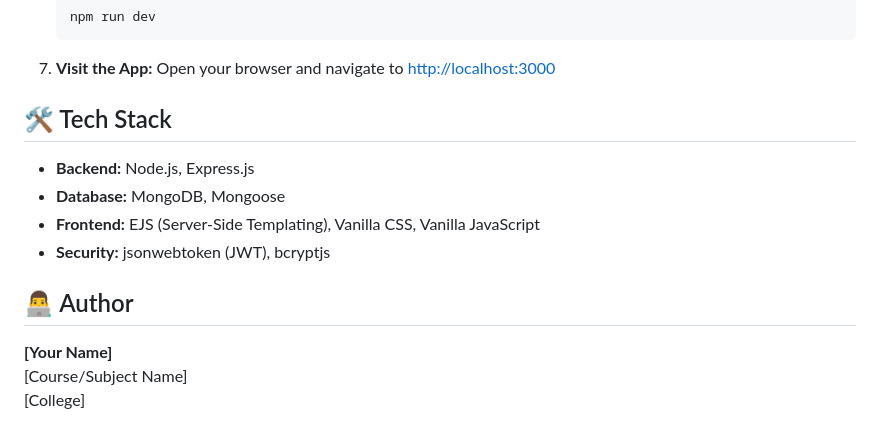
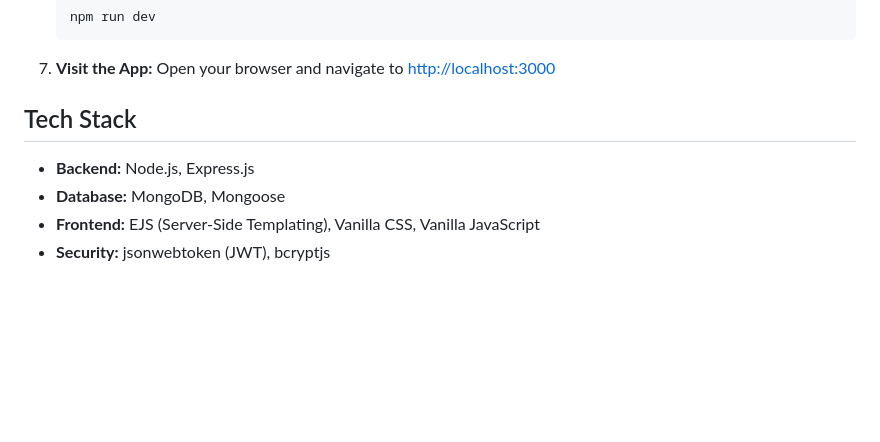
Before and after one commit to abhijeetnardele24-hash/WT-ALL-ASSIGNMENT, a Markdown page: Assignment 6/README.md, the part around one of its changes. Drawn GitHub-style; blank space fills up the shorter version.

Commit message:
docs: remove emojis and author section from Assignment 6 README

```diff
--- a/Assignment 6/README.md
+++ b/Assignment 6/README.md
@@ -135,13 +135,8 @@ online-bookstore/
 7. **Visit the App:**
    Open your browser and navigate to [http://localhost:3000](http://localhost:3000)
 
-## 🛠️ Tech Stack
+## Tech Stack
 - **Backend:** Node.js, Express.js
 - **Database:** MongoDB, Mongoose
 - **Frontend:** EJS (Server-Side Templating), Vanilla CSS, Vanilla JavaScript
 - **Security:** jsonwebtoken (JWT), bcryptjs
-
-## 👨‍💻 Author
-**[Your Name]**
-[Course/Subject Name]
-[College]
```
Also changed, not shown: other parts of Assignment 6/README.md (+6 -6 lines).
